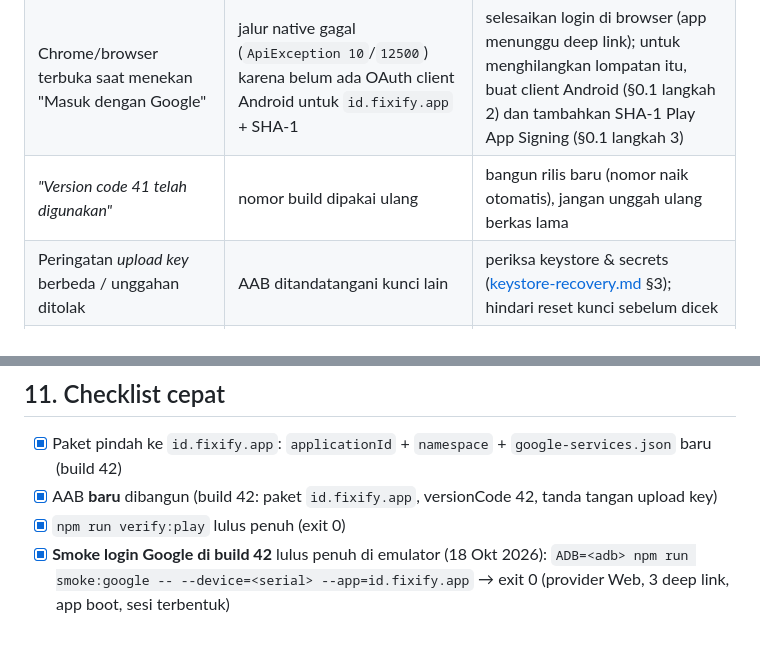
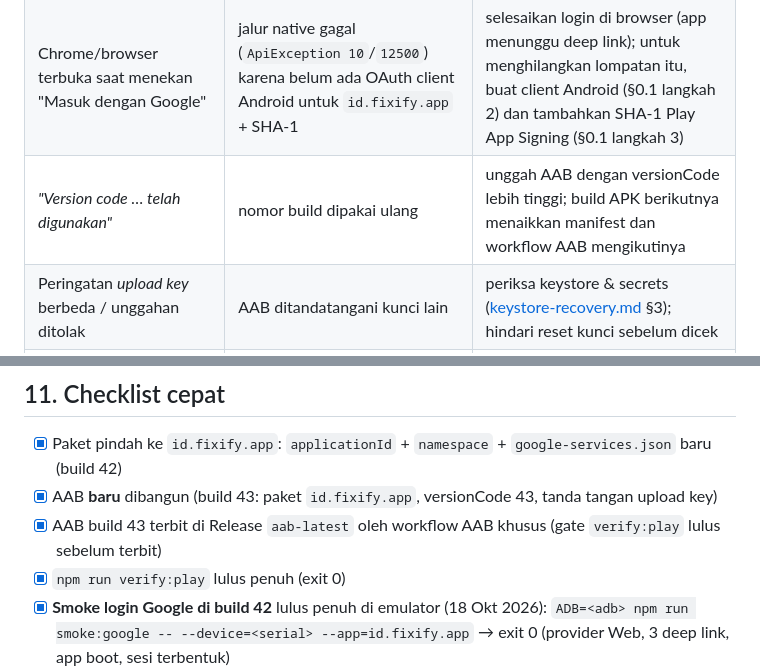
Before and after one commit to menyur/servisin, a Markdown page: docs/upload-play.md, 2 parts joined by grey strips. Drawn GitHub-style; blank space fills up the shorter version.

```diff
--- a/docs/upload-play.md
+++ b/docs/upload-play.md
@@ -255,7 +278,7 @@ Sumber: [App testing requirements for new personal developer accounts](https://s
 | *"harus memiliki nama paket …"* + *"otoritas penyedia konten … digunakan oleh developer lain"* | AAB masih ber-paket `com.fixify.app`, padahal paket itu milik developer lain dan aplikasi Play Anda memakai `id.fixify.app` | kerjakan §0.1 lalu **build ulang**; AAB lama tidak akan diterima |
 | Build gagal *"No matching client found for package name 'id.fixify.app'"* | `google-services.json` belum diganti untuk paket baru | daftarkan app Android `id.fixify.app` di Firebase (§0.1 langkah 1) |
 | Chrome/browser terbuka saat menekan "Masuk dengan Google" | jalur native gagal (`ApiException 10`/`12500`) karena belum ada OAuth client Android untuk `id.fixify.app` + SHA-1 | selesaikan login di browser (app menunggu deep link); untuk menghilangkan lompatan itu, buat client Android (§0.1 langkah 2) dan tambahkan SHA-1 Play App Signing (§0.1 langkah 3) |
-| *"Version code 41 telah digunakan"* | nomor build dipakai ulang | bangun rilis baru (nomor naik otomatis), jangan unggah ulang berkas lama |
+| *"Version code … telah digunakan"* | nomor build dipakai ulang | unggah AAB dengan versionCode lebih tinggi; build APK berikutnya menaikkan manifest dan workflow AAB mengikutinya |
 | Peringatan *upload key* berbeda / unggahan ditolak | AAB ditandatangani kunci lain | periksa keystore & secrets ([keystore-recovery.md](./keystore-recovery.md) §3); hindari reset kunci sebelum dicek |
 | Tester melihat "aplikasi tidak ditemukan" | belum menekan tautan opt-in | kirim ulang tautan opt-in (§4 langkah 2) |
 | *"Target API level"* merah | targetSdk < syarat Play | aplikasi ini sudah **36**; jangan diturunkan — jalankan `npm run verify:play` |
@@ -266,7 +289,8 @@ Sumber: [App testing requirements for new personal developer accounts](https://s
 ## 11. Checklist cepat
 
 - [x] Paket pindah ke `id.fixify.app`: `applicationId` + `namespace` + `google-services.json` baru (build 42)
-- [x] AAB **baru** dibangun (build 42: paket `id.fixify.app`, versionCode 42, tanda tangan upload key)
+- [x] AAB **baru** dibangun (build 43: paket `id.fixify.app`, versionCode 43, tanda tangan upload key)
+- [x] AAB build 43 terbit di Release `aab-latest` oleh workflow AAB khusus (gate `verify:play` lulus sebelum terbit)
 - [x] `npm run verify:play` lulus penuh (exit 0)
 - [x] **Smoke login Google di build 42** lulus penuh di emulator (18 Okt 2026): `ADB=<adb> npm run smoke:google -- --device=<serial> --app=id.fixify.app` → exit 0 (provider Web, 3 deep link, app boot, sesi terbentuk)
 - [ ] **SHA-1 rilis didaftarkan** untuk app Android `id.fixify.app` → `npm run verify:firebase-client` hijau (gate CI: build APK **digagalkan** selama `google-services.json` belum memuat client Android ber-SHA-1 rilis; sekarang merah ⇒ jalur native gagal dan app jatuh ke OAuth browser)
```
Also changed, not shown: other parts of docs/upload-play.md (+37 -14 lines).
